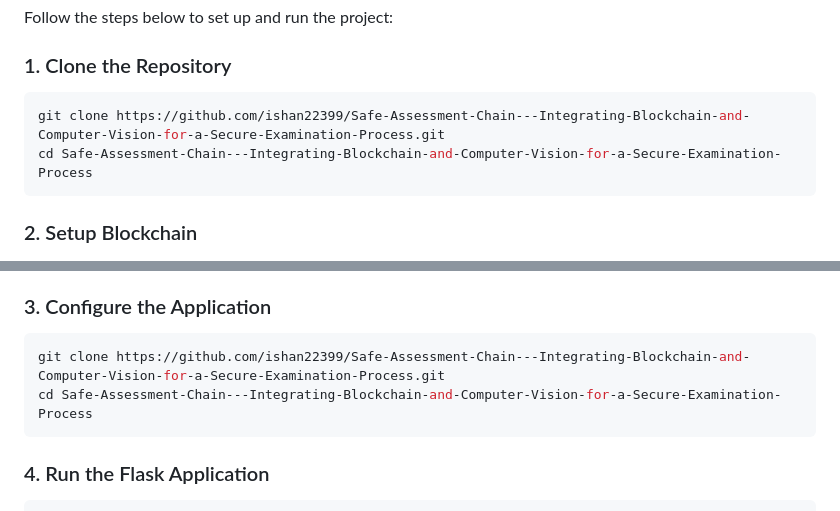
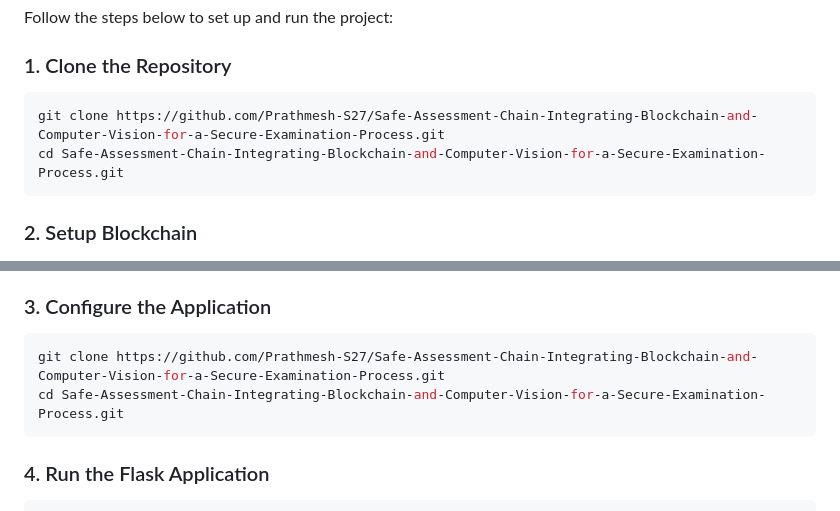
Before and after one commit to Prathmesh-S27/Safe-Assessment-Chain-Integrating-Blockchain-and-Computer-Vision-for-a-Secure-Examination-Process, a Markdown page: README.md, 2 parts joined by grey strips. GitHub-like rendering.

````diff
--- a/README.md
+++ b/README.md
@@ -58,8 +58,8 @@ Follow the steps below to set up and run the project:
 ### 1. Clone the Repository
 
 ```bash
-git clone https://github.com/ishan22399/Safe-Assessment-Chain---Integrating-Blockchain-and-Computer-Vision-for-a-Secure-Examination-Process.git
-cd Safe-Assessment-Chain---Integrating-Blockchain-and-Computer-Vision-for-a-Secure-Examination-Process
+git clone https://github.com/Prathmesh-S27/Safe-Assessment-Chain-Integrating-Blockchain-and-Computer-Vision-for-a-Secure-Examination-Process.git
+cd Safe-Assessment-Chain-Integrating-Blockchain-and-Computer-Vision-for-a-Secure-Examination-Process.git
 ```
 
 ### 2. Setup Blockchain
@@ -75,8 +75,8 @@ cd Safe-Assessment-Chain---Integrating-Blockchain-and-Computer-Vision-for-a-Secu
 ### 3. Configure the Application
 
 ```bash
-git clone https://github.com/ishan22399/Safe-Assessment-Chain---Integrating-Blockchain-and-Computer-Vision-for-a-Secure-Examination-Process.git
-cd Safe-Assessment-Chain---Integrating-Blockchain-and-Computer-Vision-for-a-Secure-Examination-Process
+git clone https://github.com/Prathmesh-S27/Safe-Assessment-Chain-Integrating-Blockchain-and-Computer-Vision-for-a-Secure-Examination-Process.git
+cd Safe-Assessment-Chain-Integrating-Blockchain-and-Computer-Vision-for-a-Secure-Examination-Process.git
 ```
 
 ### 4. Run the Flask Application
````
